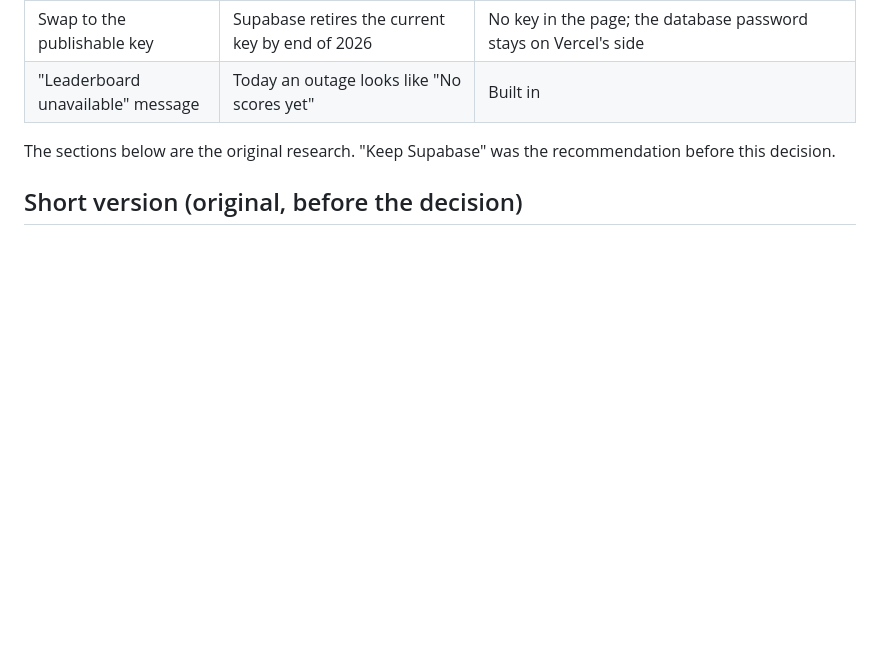
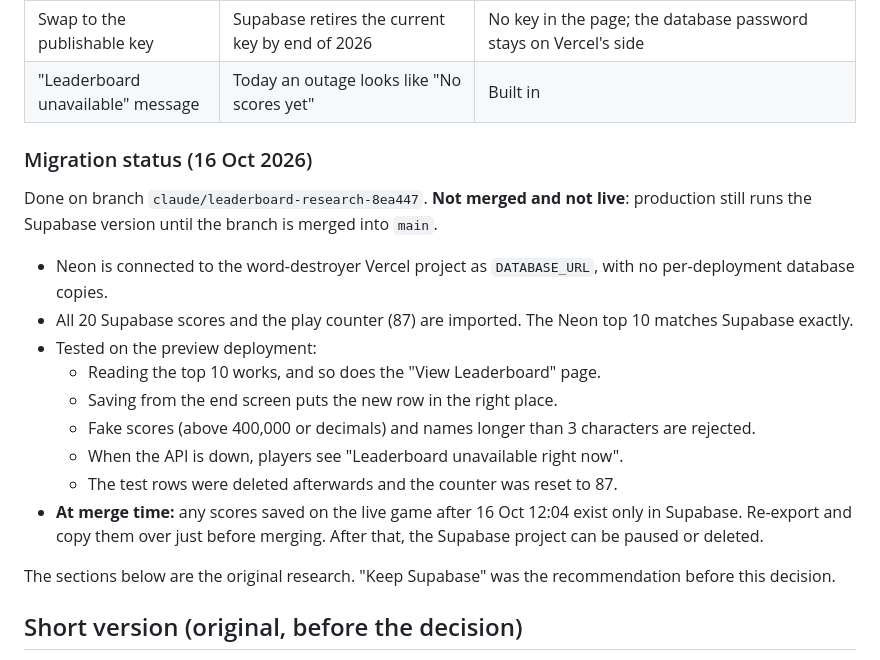
Before and after one commit to dreegu/word-destroyer, a Markdown page: docs/leaderboard-options.md, the part around the change. GitHub-like rendering; blank space fills up the shorter version.

Commit message:
Record migration status in leaderboard doc

```diff
--- a/docs/leaderboard-options.md
+++ b/docs/leaderboard-options.md
@@ -16,6 +16,20 @@ The migration also covers every fix the hardening list below was meant to make:
 | Pin the SDK version | Stop Supabase's library changing under the game | No Supabase library at all |
 | Swap to the publishable key | Supabase retires the current key by end of 2026 | No key in the page; the database password stays on Vercel's side |
 | "Leaderboard unavailable" message | Today an outage looks like "No scores yet" | Built in |
+
+### Migration status (16 Oct 2026)
+
+Done on branch `claude/leaderboard-research-8ea447`. **Not merged and not live**: production still runs the Supabase version until the branch is merged into `main`.
+
+- Neon is connected to the word-destroyer Vercel project as `DATABASE_URL`, with no per-deployment database copies.
+- All 20 Supabase scores and the play counter (87) are imported. The Neon top 10 matches Supabase exactly.
+- Tested on the preview deployment:
+  - Reading the top 10 works, and so does the "View Leaderboard" page.
+  - Saving from the end screen puts the new row in the right place.
+  - Fake scores (above 400,000 or decimals) and names longer than 3 characters are rejected.
+  - When the API is down, players see "Leaderboard unavailable right now".
+  - The test rows were deleted afterwards and the counter was reset to 87.
+- **At merge time:** any scores saved on the live game after 16 Oct 12:04 exist only in Supabase. Re-export and copy them over just before merging. After that, the Supabase project can be paused or deleted.
 
 The sections below are the original research. "Keep Supabase" was the recommendation before this decision.
 
```
